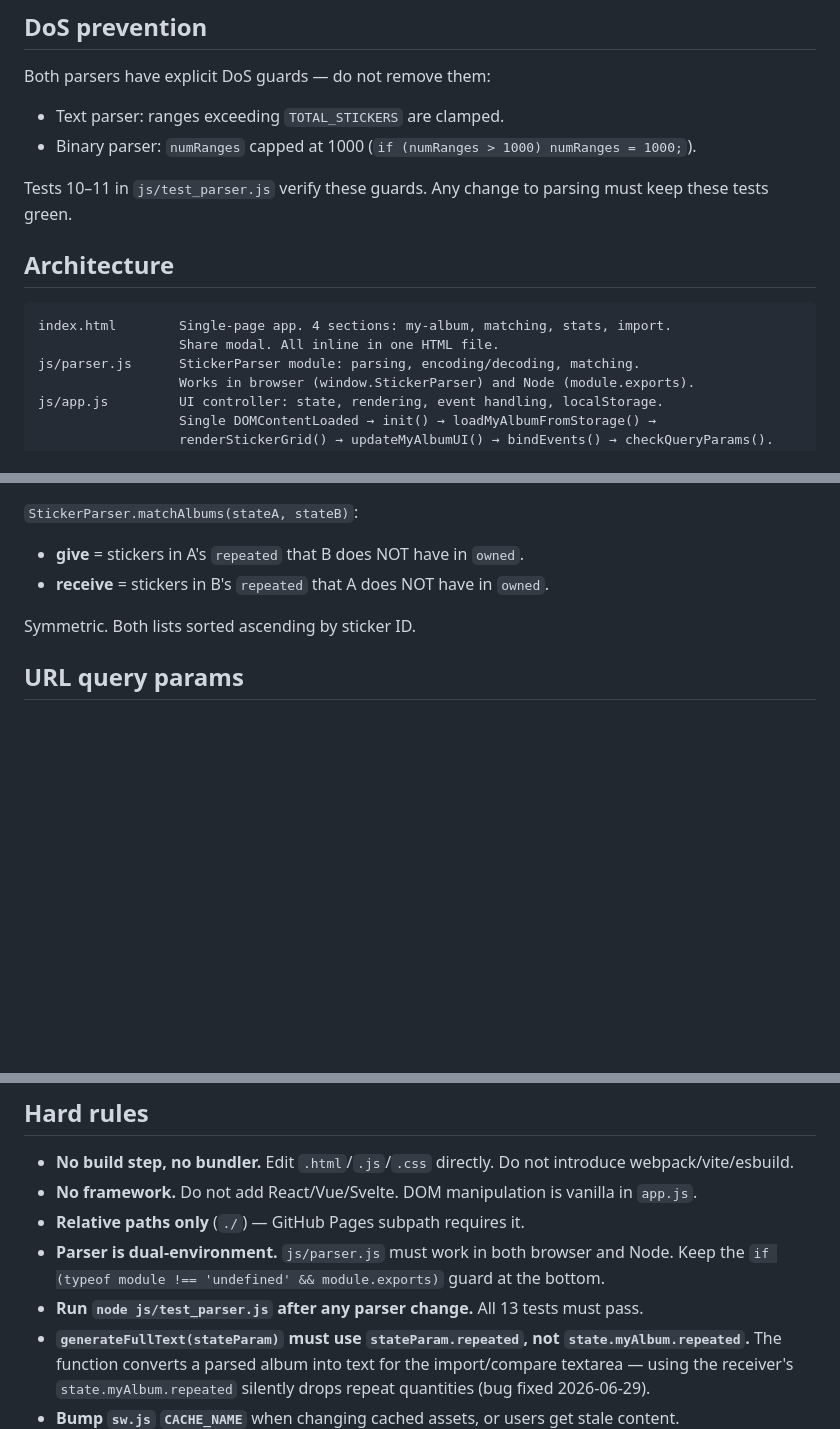
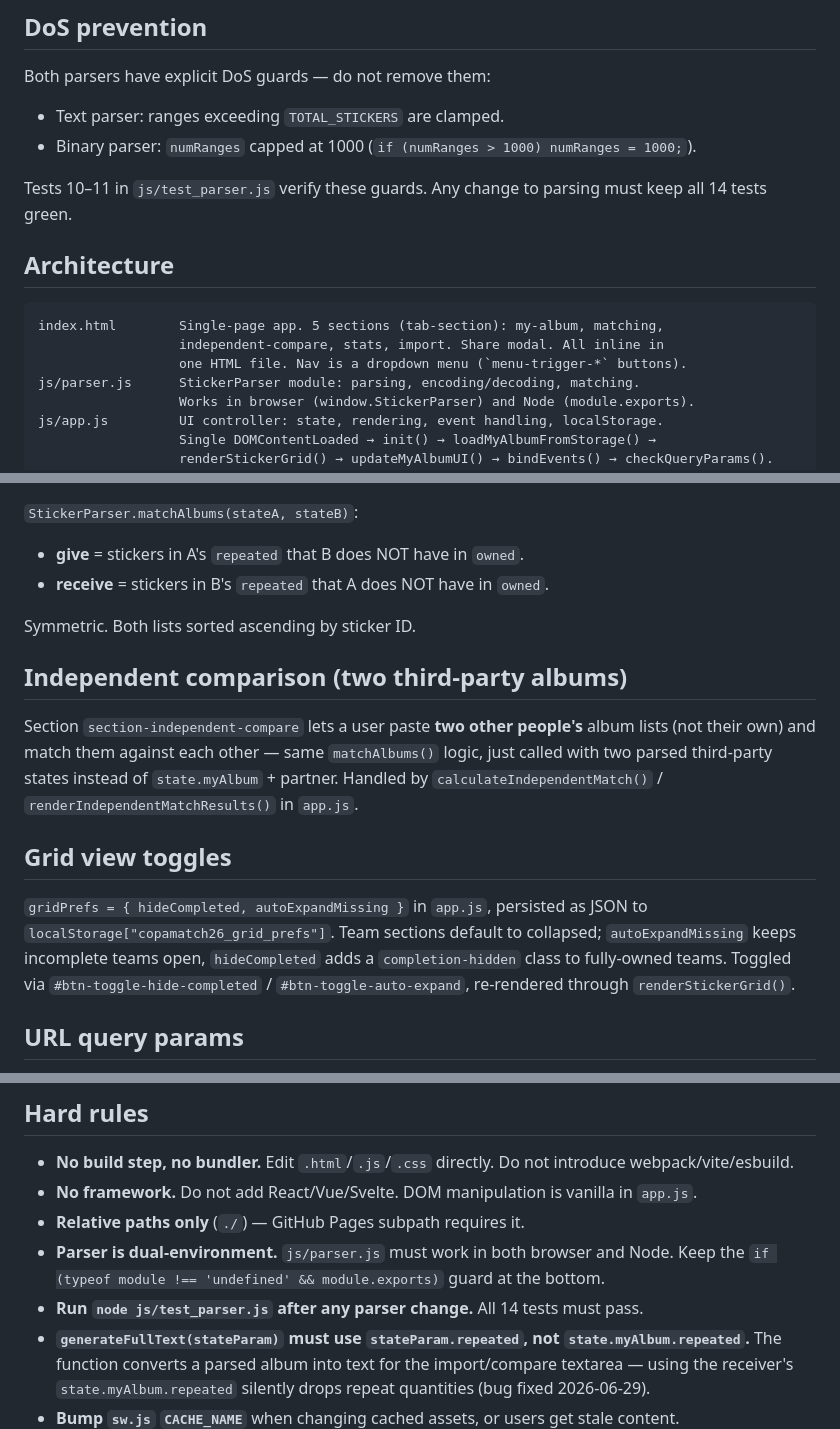
Before and after one commit to dhaalves/copa-2026-stickers-swap, a Markdown page: AGENTS.md, 3 parts joined by grey strips. GitHub-like rendering; blank space fills up the shorter version.

Commit message:
docs: update AGENTS.md with grid prefs, independent-compare, and dropdown nav details

````diff
--- a/AGENTS.md
+++ b/AGENTS.md
@@ -73,13 +74,14 @@ Both parsers have explicit DoS guards — do not remove them:
 - Text parser: ranges exceeding `TOTAL_STICKERS` are clamped.
 - Binary parser: `numRanges` capped at 1000 (`if (numRanges > 1000) numRanges = 1000;`).
 
-Tests 10–11 in `js/test_parser.js` verify these guards. Any change to parsing must keep these tests green.
+Tests 10–11 in `js/test_parser.js` verify these guards. Any change to parsing must keep all 14 tests green.
 
 ## Architecture
 
 ```
-index.html        Single-page app. 4 sections: my-album, matching, stats, import.
-                  Share modal. All inline in one HTML file.
+index.html        Single-page app. 5 sections (tab-section): my-album, matching,
+                  independent-compare, stats, import. Share modal. All inline in
+                  one HTML file. Nav is a dropdown menu (`menu-trigger-*` buttons).
 js/parser.js      StickerParser module: parsing, encoding/decoding, matching.
                   Works in browser (window.StickerParser) and Node (module.exports).
 js/app.js         UI controller: state, rendering, event handling, localStorage.
@@ -116,6 +118,21 @@ A sticker that is "owned" is also implicitly in `owned` (repeat count is additio
 
 Symmetric. Both lists sorted ascending by sticker ID.
 
+## Independent comparison (two third-party albums)
+
+Section `section-independent-compare` lets a user paste **two other people's** album
+lists (not their own) and match them against each other — same `matchAlbums()` logic,
+just called with two parsed third-party states instead of `state.myAlbum` + partner.
+Handled by `calculateIndependentMatch()` / `renderIndependentMatchResults()` in `app.js`.
+
+## Grid view toggles
+
+`gridPrefs = { hideCompleted, autoExpandMissing }` in `app.js`, persisted as JSON to
+`localStorage["copamatch26_grid_prefs"]`. Team sections default to collapsed;
+`autoExpandMissing` keeps incomplete teams open, `hideCompleted` adds a
+`completion-hidden` class to fully-owned teams. Toggled via `#btn-toggle-hide-completed`
+/ `#btn-toggle-auto-expand`, re-rendered through `renderStickerGrid()`.
+
 ## URL query params
 
 `?partner=<base64url-code>` — pre-fills the partner code textarea and auto-runs matching on load (`checkQueryParams()` in `app.js`).
@@ -127,7 +144,7 @@ Share links are generated in `app.js` → `btnShareImport` / `btnShareCompare` h
 - **No framework.** Do not add React/Vue/Svelte. DOM manipulation is vanilla in `app.js`.
 - **Relative paths only** (`./`) — GitHub Pages subpath requires it.
 - **Parser is dual-environment.** `js/parser.js` must work in both browser and Node. Keep the `if (typeof module !== 'undefined' && module.exports)` guard at the bottom.
-- **Run `node js/test_parser.js` after any parser change.** All 13 tests must pass.
+- **Run `node js/test_parser.js` after any parser change.** All 14 tests must pass.
 - **`generateFullText(stateParam)` must use `stateParam.repeated`, not `state.myAlbum.repeated`.** The function converts a parsed album into text for the import/compare textarea — using the receiver's `state.myAlbum.repeated` silently drops repeat quantities (bug fixed 2026-06-29).
 - **Bump `sw.js` `CACHE_NAME`** when changing cached assets, or users get stale content.
 - **Never change the 994-sticker numbering** without bumping `StickerParser.VERSION` and adding backward-compat parsing.
````
Also changed, not shown: other parts of AGENTS.md (+1 -0 lines), CLAUDE.md (added, +5 -0 lines).
